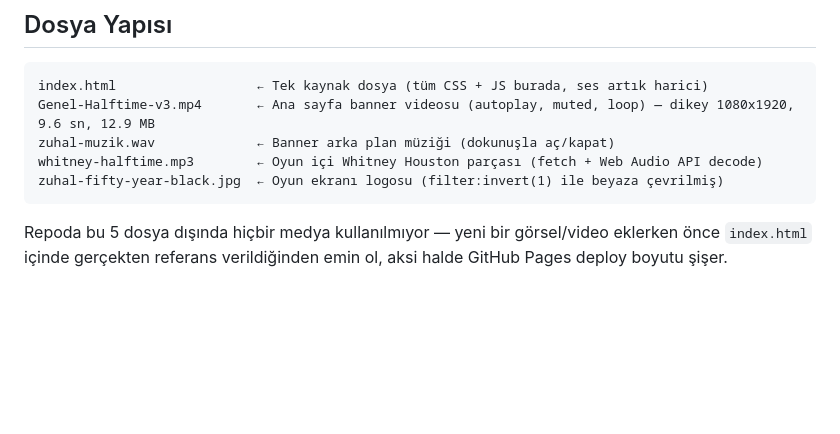
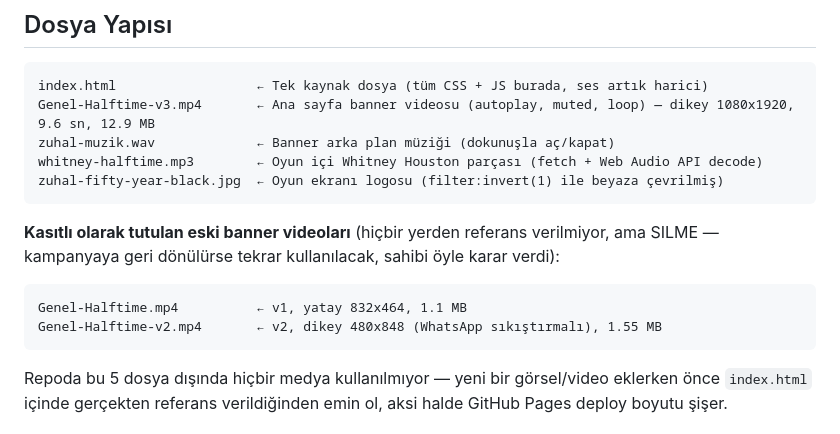
Before and after one commit to anilemregumuss-cyber/Zuhal-Game, a Markdown page: CLAUDE.md, the part around the change. Rendered like a GitHub page; blank space fills up the shorter version.

Commit message:
Eski banner videolarinin kasitli olarak tutuldugu belgelendi (silinmemeli)

````diff
--- a/CLAUDE.md
+++ b/CLAUDE.md
@@ -22,6 +22,14 @@ Genel-Halftime-v3.mp4       ← Ana sayfa banner videosu (autoplay, muted, loop)
 zuhal-muzik.wav             ← Banner arka plan müziği (dokunuşla aç/kapat)
 whitney-halftime.mp3        ← Oyun içi Whitney Houston parçası (fetch + Web Audio API decode)
 zuhal-fifty-year-black.jpg  ← Oyun ekranı logosu (filter:invert(1) ile beyaza çevrilmiş)
+```
+
+**Kasıtlı olarak tutulan eski banner videoları** (hiçbir yerden referans verilmiyor,
+ama SILME — kampanyaya geri dönülürse tekrar kullanılacak, sahibi öyle karar verdi):
+
+```
+Genel-Halftime.mp4          ← v1, yatay 832x464, 1.1 MB
+Genel-Halftime-v2.mp4       ← v2, dikey 480x848 (WhatsApp sıkıştırmalı), 1.55 MB
 ```
 
 Repoda bu 5 dosya dışında hiçbir medya kullanılmıyor — yeni bir görsel/video eklerken önce `index.html` içinde gerçekten referans verildiğinden emin ol, aksi halde GitHub Pages deploy boyutu şişer.
````
